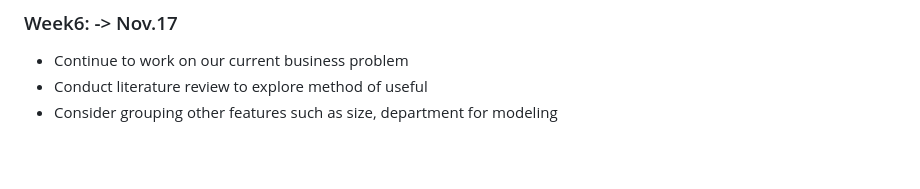
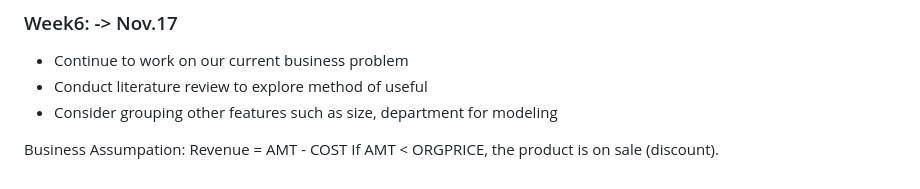
Before and after one commit to Marklong7/Dillard_return_forecasting, a Markdown page: README.md, the part around the change. Drawn GitHub-style; blank space fills up the shorter version.

Commit message:
Update README.md
add business assumption

```diff
--- a/README.md
+++ b/README.md
@@ -97,3 +97,7 @@ Grouping Sale and Refund data and transforming it in a way that it could be fed
 - Continue to work on our current business problem
 - Conduct literature review to explore method of useful
 - Consider grouping other features such as size, department for modeling
+
+Business Assumpation:
+Revenue = AMT - COST
+If AMT < ORGPRICE, the product is on sale (discount).
```
